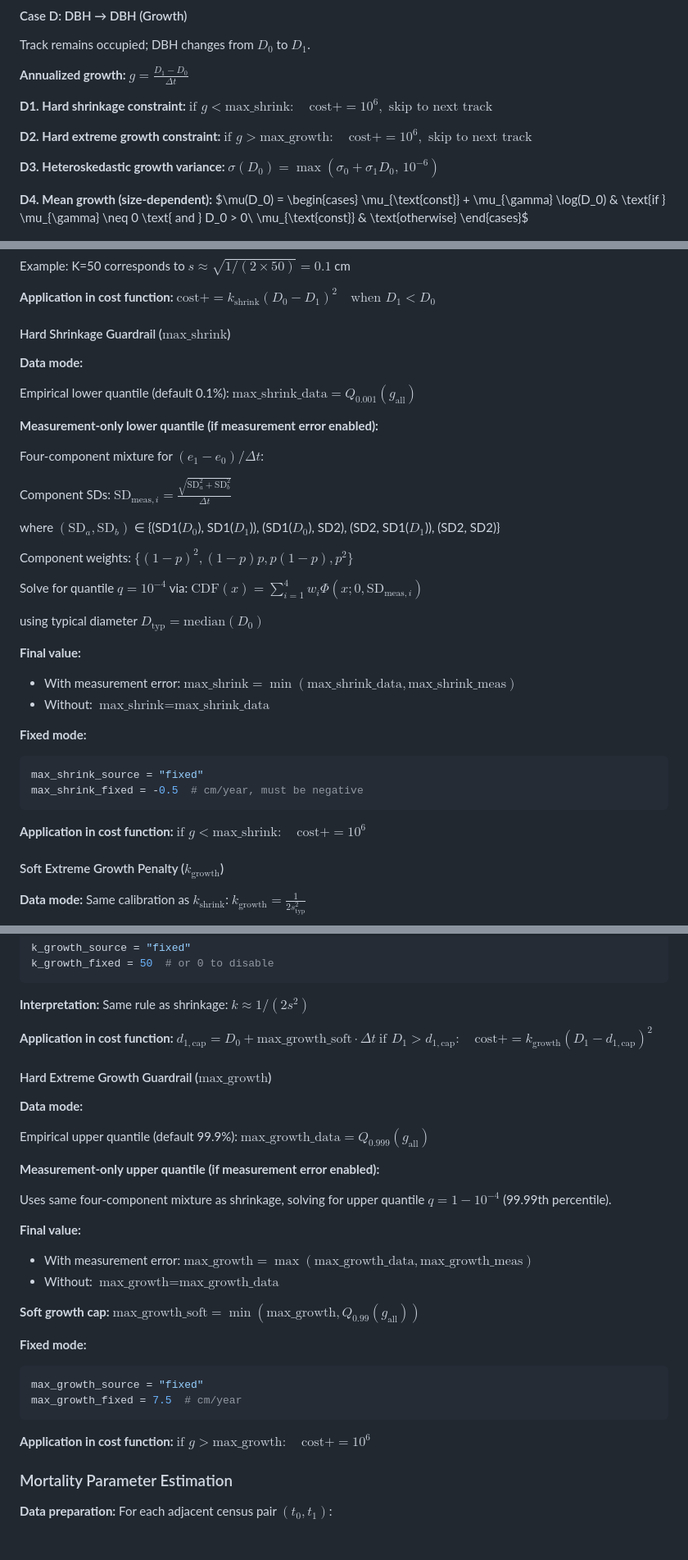
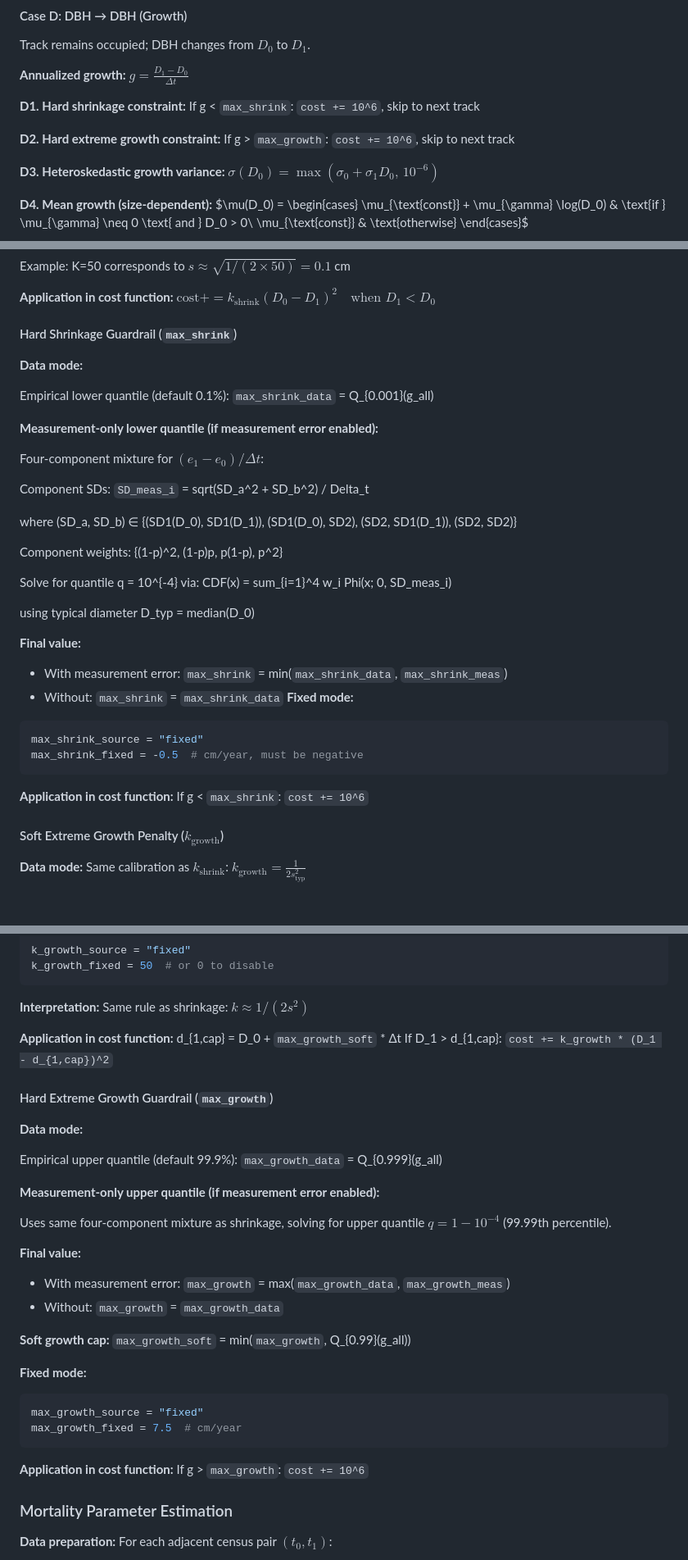
Before and after one commit to jamedina09/BCI50ha_StemReconstruction_Rtables, a Markdown page: dp_global/README.md, 3 parts joined by grey strips. Shown at 82% size. GitHub-like rendering; blank space fills up the shorter version.

Commit message:
fix readme dp_global

````diff
--- a/dp_global/README.md
+++ b/dp_global/README.md
@@ -379,11 +379,9 @@ Track remains occupied; DBH changes from $D_0$ to $D_1$.
 **Annualized growth:**
 $g = \frac{D_1 - D_0}{\Delta t}$
 
-**D1. Hard shrinkage constraint:**
-$\text{if } g < \text{max\_shrink}: \quad \text{cost} += 10^6, \text{ skip to next track}$
+**D1. Hard shrinkage constraint:** If g < `max_shrink`: `cost += 10^6`, skip to next track
 
-**D2. Hard extreme growth constraint:**
-$\text{if } g > \text{max\_growth}: \quad \text{cost} += 10^6, \text{ skip to next track}$
+**D2. Hard extreme growth constraint:** If g > `max_growth`: `cost += 10^6`, skip to next track
 
 **D3. Heteroskedastic growth variance:**
 $\sigma(D_0) = \max(\sigma_0 + \sigma_1 D_0, \, 10^{-6})$
@@ -650,33 +648,32 @@ Example: K=50 corresponds to $s \approx \sqrt{1/(2 \times 50)} = 0.1$ cm
 **Application in cost function:**
 $\text{cost} += k_{\text{shrink}} (D_0 - D_1)^2 \quad \text{when } D_1 < D_0$
 
-#### Hard Shrinkage Guardrail ($\text{max\_shrink}$)
+#### Hard Shrinkage Guardrail (`max_shrink`)
 
 **Data mode:**
 
 Empirical lower quantile (default 0.1%):
-$\text{max\_shrink\_data} = Q_{0.001}(g_{\text{all}})$
+`max_shrink_data` = Q_{0.001}(g_all)
 
 **Measurement-only lower quantile (if measurement error enabled):**
 
 Four-component mixture for $(e_1 - e_0)/\Delta t$:
 
 Component SDs:
-$\text{SD}_{\text{meas},i} = \frac{\sqrt{\text{SD}_a^2 + \text{SD}_b^2}}{\Delta t}$
+`SD_meas_i` = sqrt(SD_a^2 + SD_b^2) / Delta_t
 
-where $({\text{SD}_a, \text{SD}_b})$ ∈ {(SD1($D_0$), SD1($D_1$)), (SD1($D_0$), SD2), (SD2, SD1($D_1$)), (SD2, SD2)}
+where (SD_a, SD_b) ∈ {(SD1(D_0), SD1(D_1)), (SD1(D_0), SD2), (SD2, SD1(D_1)), (SD2, SD2)}
 
-Component weights: $\{(1-p)^2, (1-p)p, p(1-p), p^2\}$
+Component weights: {(1-p)^2, (1-p)p, p(1-p), p^2}
 
-Solve for quantile $q = 10^{-4}$ via:
-$\text{CDF}(x) = \sum_{i=1}^4 w_i \Phi(x; 0, \text{SD}_{\text{meas},i})$
+Solve for quantile q = 10^{-4} via:
+CDF(x) = sum_{i=1}^4 w_i Phi(x; 0, SD_meas_i)
 
-using typical diameter $D_{\text{typ}} = \text{median}(D_0)$
+using typical diameter D_typ = median(D_0)
 
 **Final value:**
-- With measurement error: $\text{max\_shrink} = \min(\text{max\_shrink\_data}, \text{max\_shrink\_meas})$
-- Without: $\text{max\_shrink} = \text{max\_shrink\_data}$
-
+- With measurement error: `max_shrink` = min(`max_shrink_data`, `max_shrink_meas`)
+- Without: `max_shrink` = `max_shrink_data`
 **Fixed mode:**
 ```r
 max_shrink_source = "fixed"
@@ -684,7 +681,7 @@ max_shrink_fixed = -0.5  # cm/year, must be negative
 ```
 
 **Application in cost function:**
-$\text{if } g < \text{max\_shrink}: \quad \text{cost} += 10^6$
+If g < `max_shrink`: `cost += 10^6`
 
 #### Soft Extreme Growth Penalty ($k_{\text{growth}}$)
 
@@ -712,26 +709,26 @@ k_growth_fixed = 50  # or 0 to disable
 **Interpretation:** Same rule as shrinkage: $k \approx 1/(2s^2)$
 
 **Application in cost function:**
-$d_{1,\text{cap}} = D_0 + \text{max\_growth\_soft} \cdot \Delta t$
-$\text{if } D_1 > d_{1,\text{cap}}: \quad \text{cost} += k_{\text{growth}} (D_1 - d_{1,\text{cap}})^2$
+d_{1,cap} = D_0 + `max_growth_soft` * Δt
+If D_1 > d_{1,cap}: `cost += k_growth * (D_1 - d_{1,cap})^2`
 
-#### Hard Extreme Growth Guardrail ($\text{max\_growth}$)
+#### Hard Extreme Growth Guardrail (`max_growth`)
 
 **Data mode:**
 
 Empirical upper quantile (default 99.9%):
-$\text{max\_growth\_data} = Q_{0.999}(g_{\text{all}})$
+`max_growth_data` = Q_{0.999}(g_all)
 
 **Measurement-only upper quantile (if measurement error enabled):**
 
 Uses same four-component mixture as shrinkage, solving for upper quantile $q = 1 - 10^{-4}$ (99.99th percentile).
 
 **Final value:**
-- With measurement error: $\text{max\_growth} = \max(\text{max\_growth\_data}, \text{max\_growth\_meas})$
-- Without: $\text{max\_growth} = \text{max\_growth\_data}$
+- With measurement error: `max_growth` = max(`max_growth_data`, `max_growth_meas`)
+- Without: `max_growth` = `max_growth_data`
 
 **Soft growth cap:**
-$\text{max\_growth\_soft} = \min(\text{max\_growth}, Q_{0.99}(g_{\text{all}}))$
+`max_growth_soft` = min(`max_growth`, Q_{0.99}(g_all))
 
 **Fixed mode:**
 ```r
@@ -740,7 +737,7 @@ max_growth_fixed = 7.5  # cm/year
 ```
 
 **Application in cost function:**
-$\text{if } g > \text{max\_growth}: \quad \text{cost} += 10^6$
+If g > `max_growth`: `cost += 10^6`
 
 ### Mortality Parameter Estimation
 
````
Also changed, not shown: other parts of dp_global/README.md (+14 -14 lines).
